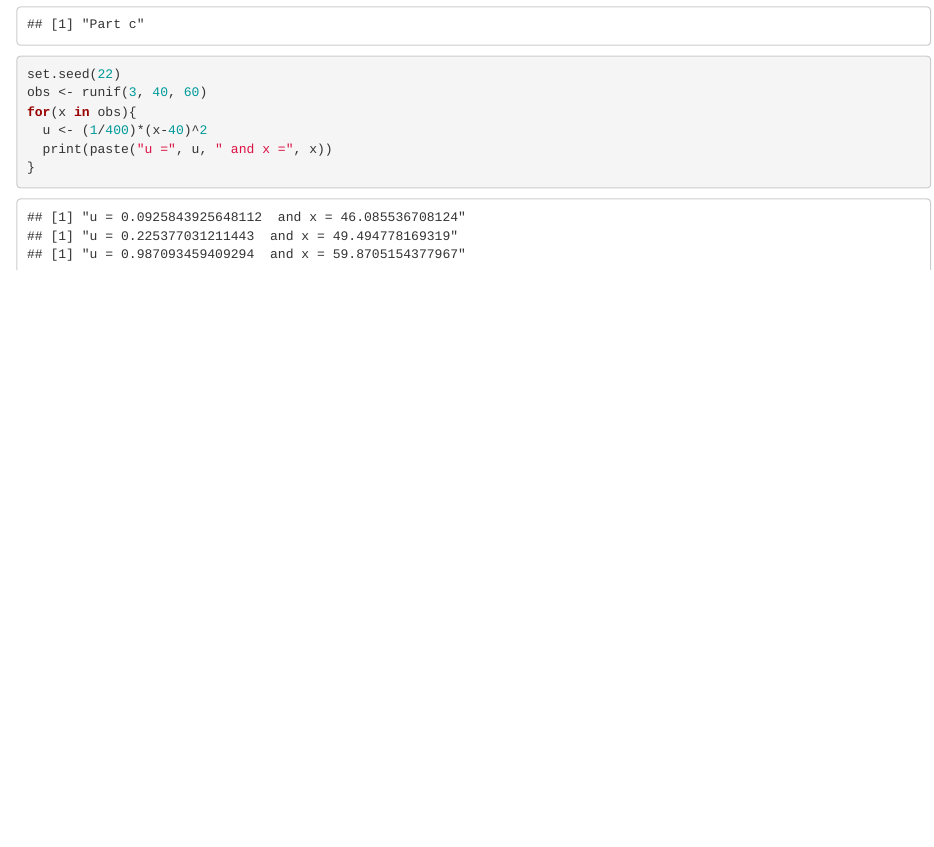
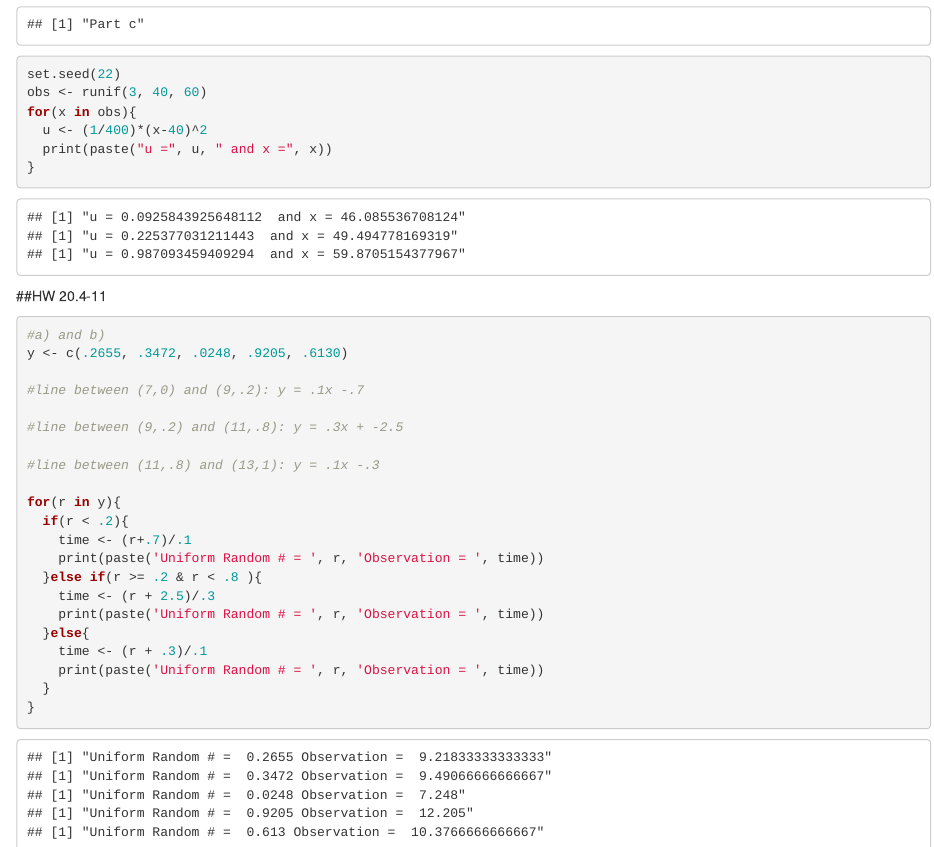
Before and after one commit to jpelkofer/HW_10_DS775, an R Markdown document (HW_10_Jarrod_Pelkofer.Rmd): the page in a window 1100 px wide, from 4490 px down. Rendered offline with R 4.5, knitr and Pandoc, with nearby package versions; drawn as R Markdown's standard HTML page in place of the format the file asks for.

Commit message:
completed 20.4-11

````diff
--- a/HW_10_Jarrod_Pelkofer.Rmd
+++ b/HW_10_Jarrod_Pelkofer.Rmd
@@ -189,3 +189,30 @@ for(x in obs){
 }
 
 ```
+
+
+##HW 20.4-11
+```{r}
+#a) and b)
+y <- c(.2655, .3472, .0248, .9205, .6130)
+
+#line between (7,0) and (9,.2): y = .1x -.7
+
+#line between (9,.2) and (11,.8): y = .3x + -2.5
+
+#line between (11,.8) and (13,1): y = .1x -.3
+
+for(r in y){
+  if(r < .2){
+    time <- (r+.7)/.1
+    print(paste('Uniform Random # = ', r, 'Observation = ', time))
+  }else if(r >= .2 & r < .8 ){
+    time <- (r + 2.5)/.3
+    print(paste('Uniform Random # = ', r, 'Observation = ', time))
+  }else{
+    time <- (r + .3)/.1
+    print(paste('Uniform Random # = ', r, 'Observation = ', time))
+  }
+}
+
+```
````
